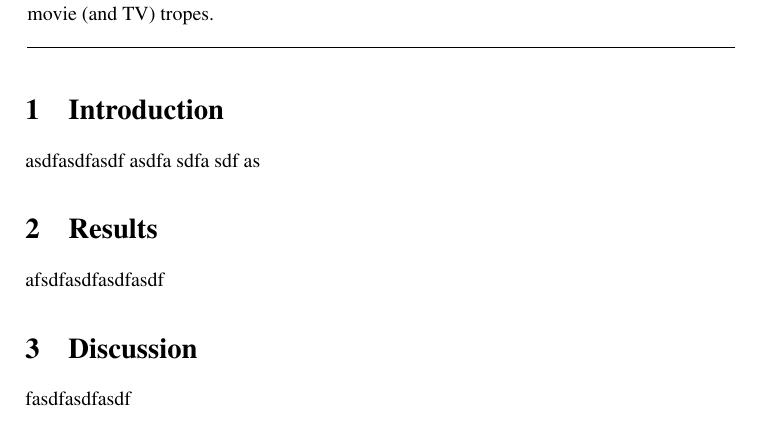
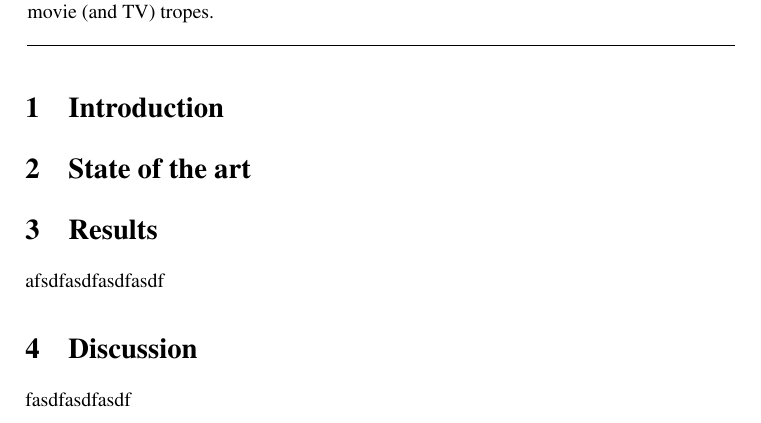
Before and after one commit to jcarpio/tv-tropes-word2vec, a LaTeX paper (latex/tv-tropes-word2vec.tex): part of the page, cut so that both start at the same text. Compiled offline with pdfLaTeX; a missing bibliography style is replaced by a similar one.

Commit message:
Adds gross framework for it

```diff
--- a/latex/tv-tropes-word2vec.tex
+++ b/latex/tv-tropes-word2vec.tex
@@ -185,7 +185,16 @@
 \end{abstract}
 
 \section{Introduction}
- asdfasdfasdf asdfa sdfa sdf as
+
+% What are tropes and why we are interested
+
+% We need to find an embedding for tropes that allows us to do trope arithmetic and also process them, and movies in which they are used, in an uniform way.
+
+% We propose trope2vec
+
+% We analyze how it allows to explore the trope space and find similarities between them.
+
+\section{State of the art}
 
 \section{Results}
  afsdfasdfasdfasdf
```
